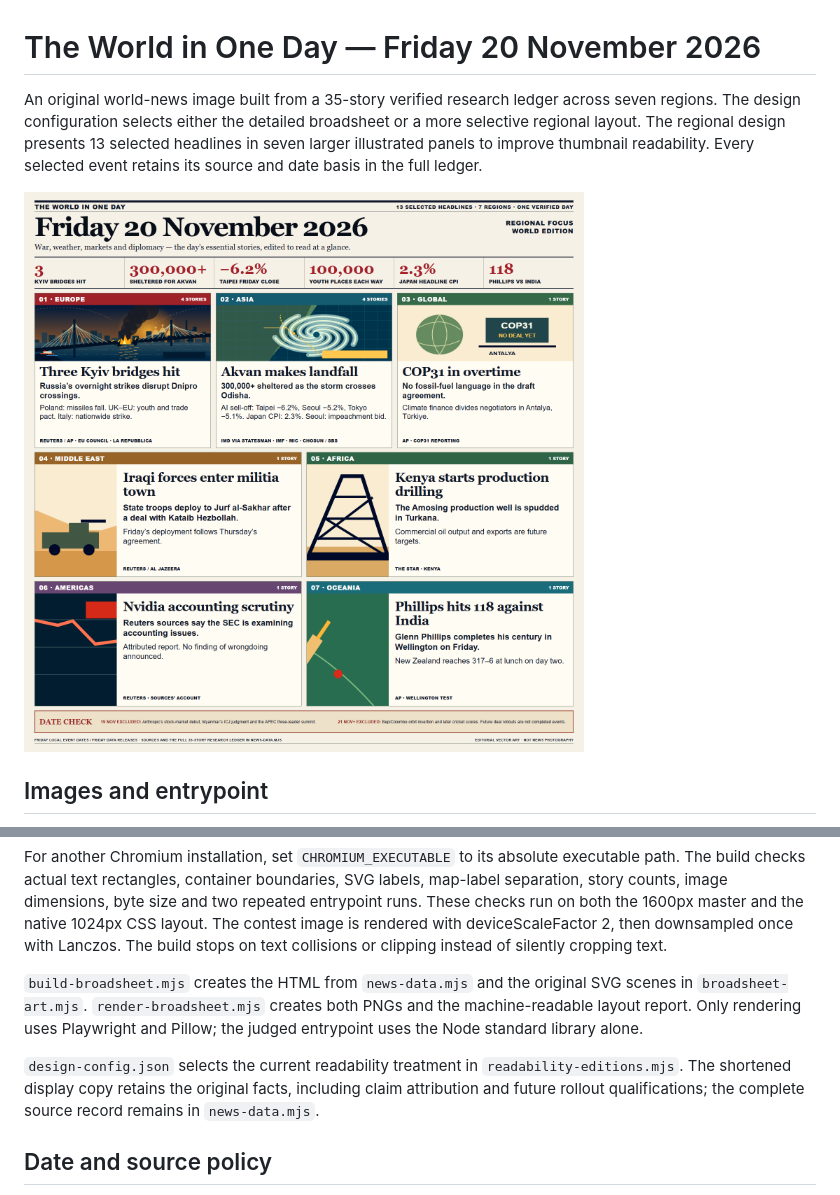
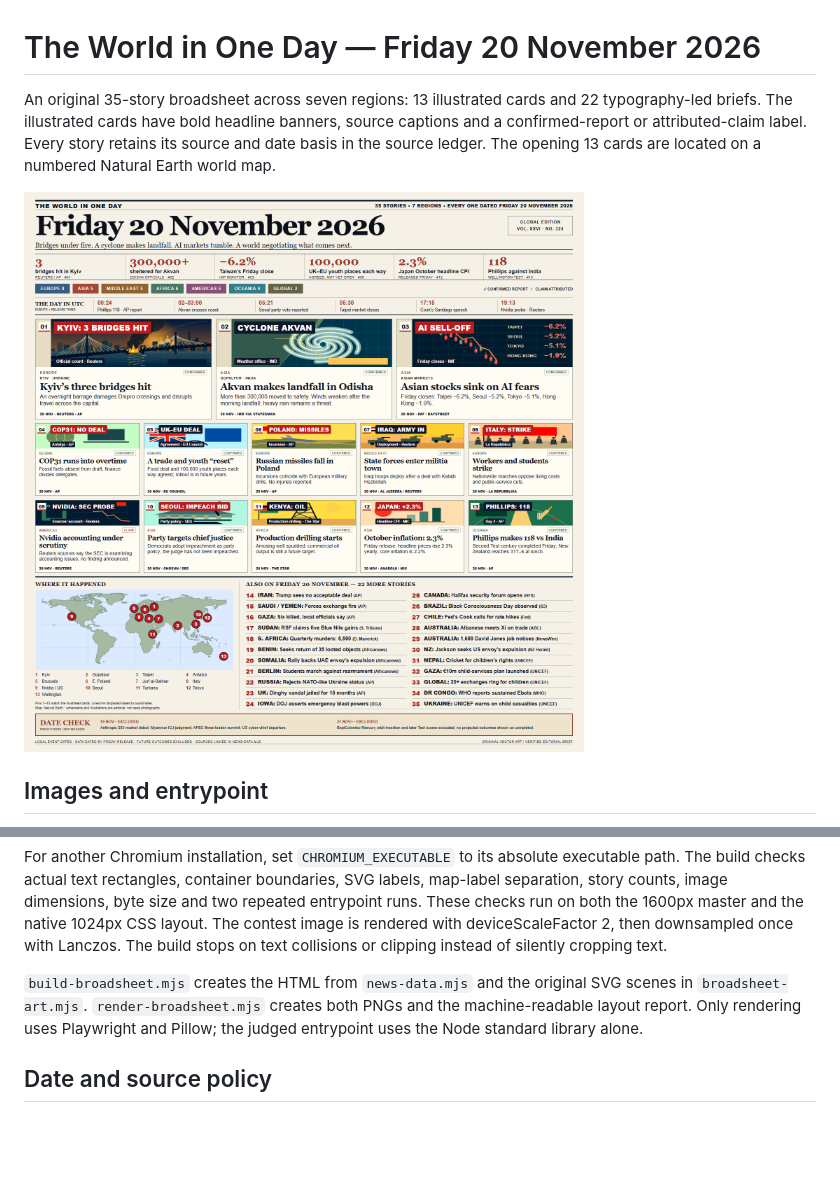
Before and after one commit to botieno827-beep/world-in-one-day-20261120, a Markdown page: README.md, 2 parts joined by grey strips. Rendered like a GitHub page; pictures changed too: front-page.png; blank space fills up the shorter version.

Commit message:
Refine thumbnail readability: readability-restored-bold

```diff
--- a/README.md
+++ b/README.md
@@ -1,6 +1,6 @@
 # The World in One Day — Friday 20 November 2026
 
-An original world-news image built from a 35-story verified research ledger across seven regions. The design configuration selects either the detailed broadsheet or a more selective regional layout. The regional design presents 13 selected headlines in seven larger illustrated panels to improve thumbnail readability. Every selected event retains its source and date basis in the full ledger.
+An original 35-story broadsheet across seven regions: 13 illustrated cards and 22 typography-led briefs. The illustrated cards have bold headline banners, source captions and a confirmed-report or attributed-claim label. Every story retains its source and date basis in the source ledger. The opening 13 cards are located on a numbered Natural Earth world map.
 
 ![The World in One Day](front-page.png)
 
@@ -26,8 +26,6 @@ For another Chromium installation, set `CHROMIUM_EXECUTABLE` to its absolute exe
 
 `build-broadsheet.mjs` creates the HTML from `news-data.mjs` and the original SVG scenes in `broadsheet-art.mjs`. `render-broadsheet.mjs` creates both PNGs and the machine-readable layout report. Only rendering uses Playwright and Pillow; the judged entrypoint uses the Node standard library alone.
 
-`design-config.json` selects the current readability treatment in `readability-editions.mjs`. The shortened display copy retains the original facts, including claim attribution and future rollout qualifications; the complete source record remains in `news-data.mjs`.
-
 ## Date and source policy
 
 `news-data.mjs` links a named reporting source for every story and records whether the date belongs to the event, a data release or a first report. `date-audit.json` contains the full source ledger, additional evidence, timeline basis and exclusions. Local event dates govern the edition. October inflation and quarterly crime figures are identified as data released on Friday rather than events measured on that day.
```
Also changed, not shown: submission.png, 8 other files.
